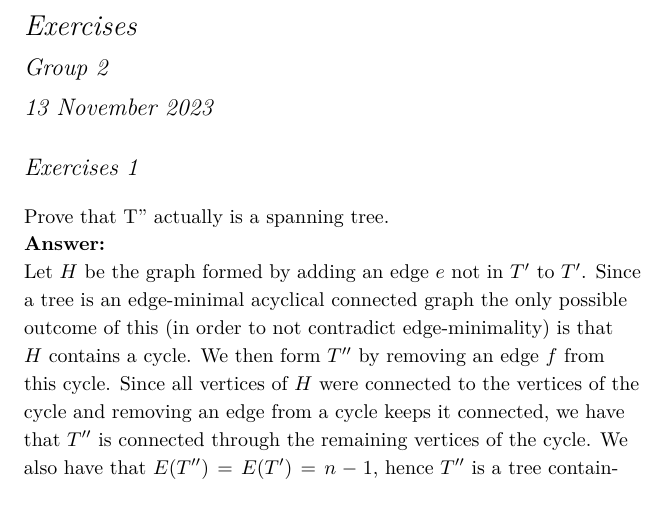
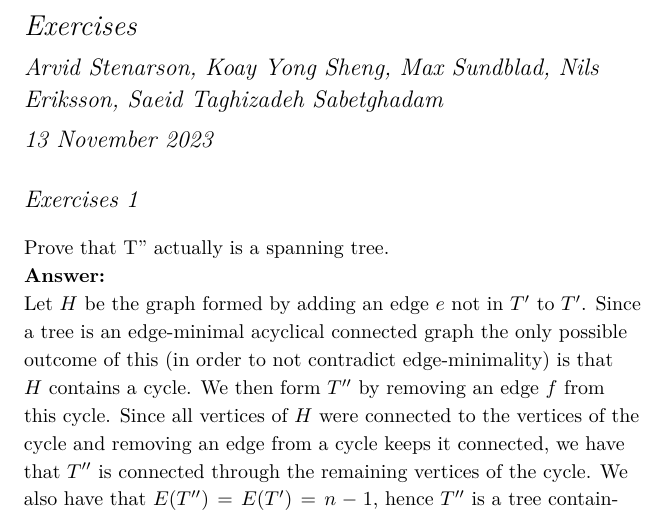
Before and after one commit to vagdur/Grafteori-1MA170, a LaTeX document (lecture6_solutions2.tex): part of page 1 of 8, cut so that both start at the same text. Compiled offline with XeLaTeX; a LaTeX package or settings file that is missing is left out.

Commit message:
Update lecture6_solutions2.tex
Names of group members added

```diff
--- a/lecture6_solutions2.tex
+++ b/lecture6_solutions2.tex
@@ -4,7 +4,7 @@
 
 \title{Exercises}
 
-\author[Group 2]{Group 2 }%\thanks{\href{mailto:vilhelm.agdur@math.uu.se}{\nolinkurl{vilhelm.agdur@math.uu.se}}}}
+\author[Group 2]{Arvid Stenarson, Koay Yong Sheng, Max Sundblad, Nils Eriksson, Saeid Taghizadeh Sabetghadam}%\thanks{\href{mailto:vilhelm.agdur@math.uu.se}{\nolinkurl{vilhelm.agdur@math.uu.se}}}}
 
 \date{13 November 2023}
 
```
